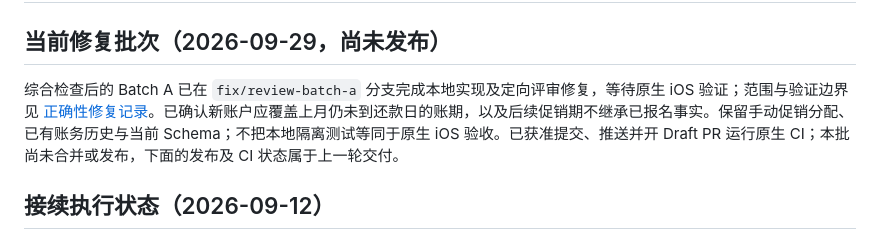
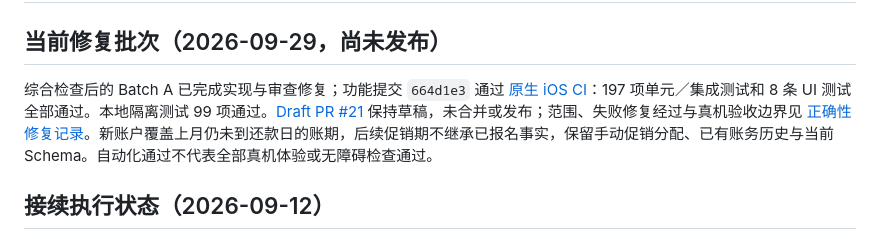
Before and after one commit to maxduke/card-pilot, a Markdown page: PLAN.md, the part around the change. GitHub-like rendering.

```diff
--- a/PLAN.md
+++ b/PLAN.md
@@ -2,7 +2,7 @@
 
 ## 当前修复批次（2026-09-29，尚未发布）
 
-综合检查后的 Batch A 已在 `fix/review-batch-a` 分支完成本地实现及定向评审修复，等待原生 iOS 验证；范围与验证边界见 [正确性修复记录](docs/review-batch-a-2026-09-29.md)。已确认新账户应覆盖上月仍未到还款日的账期，以及后续促销期不继承已报名事实。保留手动促销分配、已有账务历史与当前 Schema；不把本地隔离测试等同于原生 iOS 验收。已获准提交、推送并开 Draft PR 运行原生 CI；本批尚未合并或发布，下面的发布及 CI 状态属于上一轮交付。
+综合检查后的 Batch A 已完成实现与审查修复；功能提交 `664d1e3` 通过 [原生 iOS CI](https://github.com/maxduke/card-pilot/actions/runs/36709117235)：197 项单元／集成测试和 8 条 UI 测试全部通过。本地隔离测试 99 项通过。[Draft PR #21](https://github.com/maxduke/card-pilot/pull/21) 保持草稿，未合并或发布；范围、失败修复经过与真机验收边界见 [正确性修复记录](docs/review-batch-a-2026-09-29.md)。新账户覆盖上月仍未到还款日的账期，后续促销期不继承已报名事实，保留手动促销分配、已有账务历史与当前 Schema。自动化通过不代表全部真机体验或无障碍检查通过。
 
 ## 接续执行状态（2026-09-12）
 
```
Also changed, not shown: docs/review-batch-a-2026-09-29.md (+7 -4 lines).
